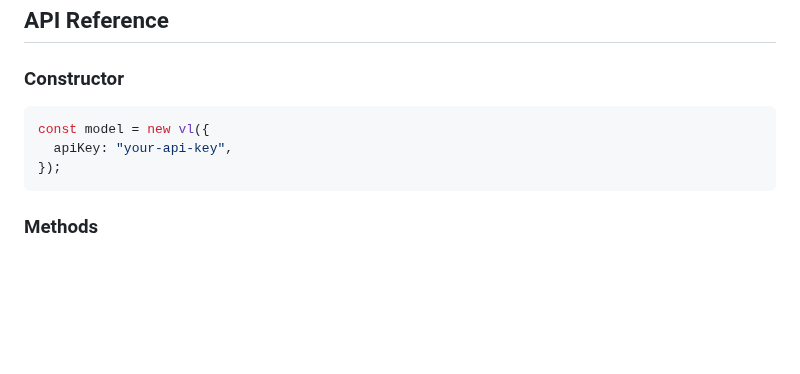
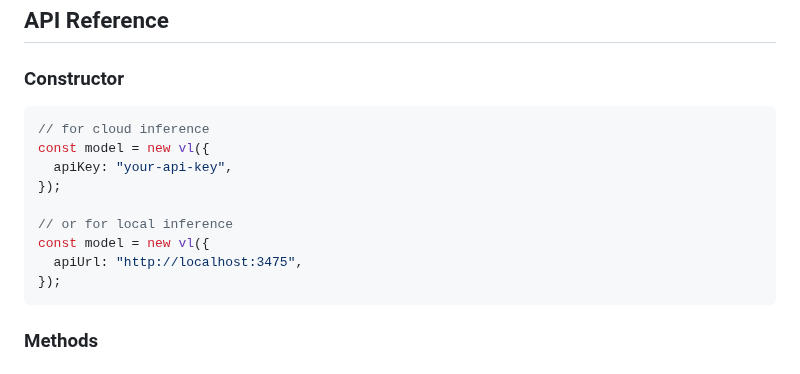
Before and after one commit to vikhyat/moondream, a Markdown page: clients/node/README.MD, the part around the change. Rendered like a GitHub page; blank space fills up the shorter version.

Commit message:
Update README.MD API Constructor Docs

````diff
--- a/clients/node/README.MD
+++ b/clients/node/README.MD
@@ -103,8 +103,14 @@ main();
 ### Constructor
 
 ```javascript
+// for cloud inference
 const model = new vl({
   apiKey: "your-api-key",
+});
+
+// or for local inference
+const model = new vl({
+  apiUrl: "http://localhost:3475",
 });
 ```
 
````
